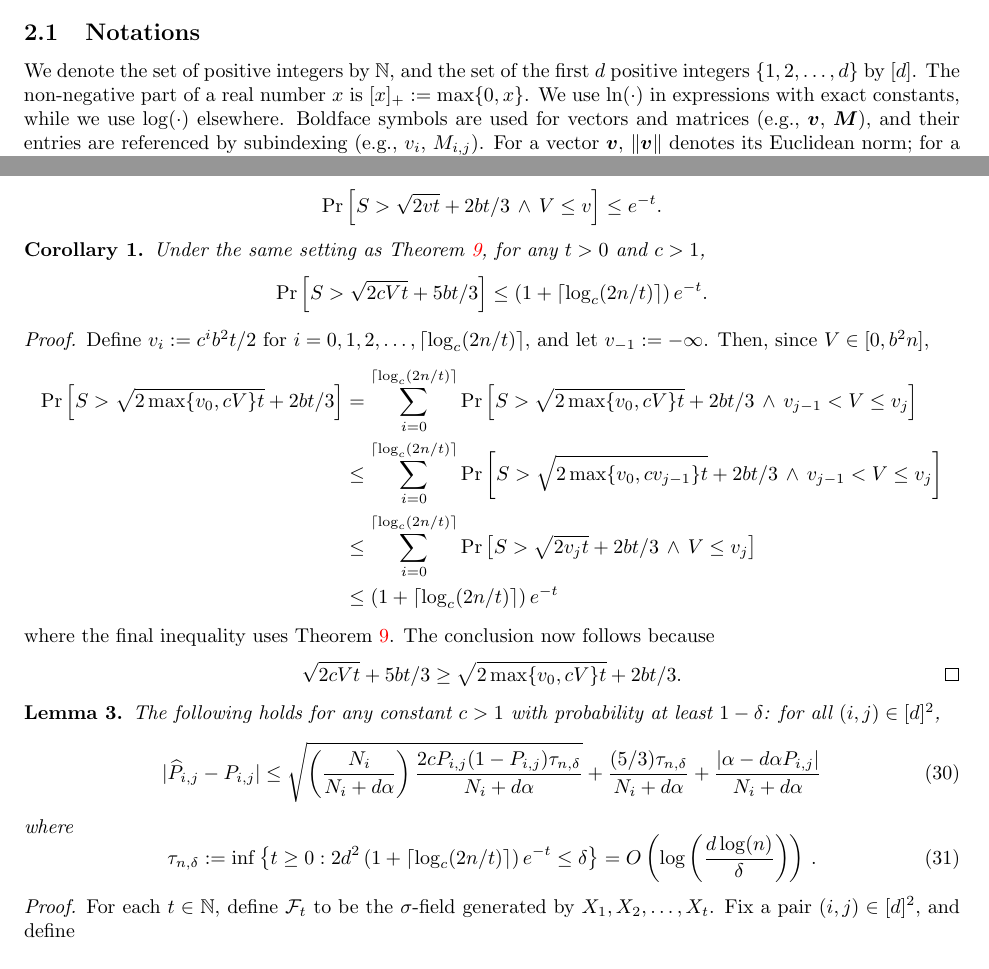
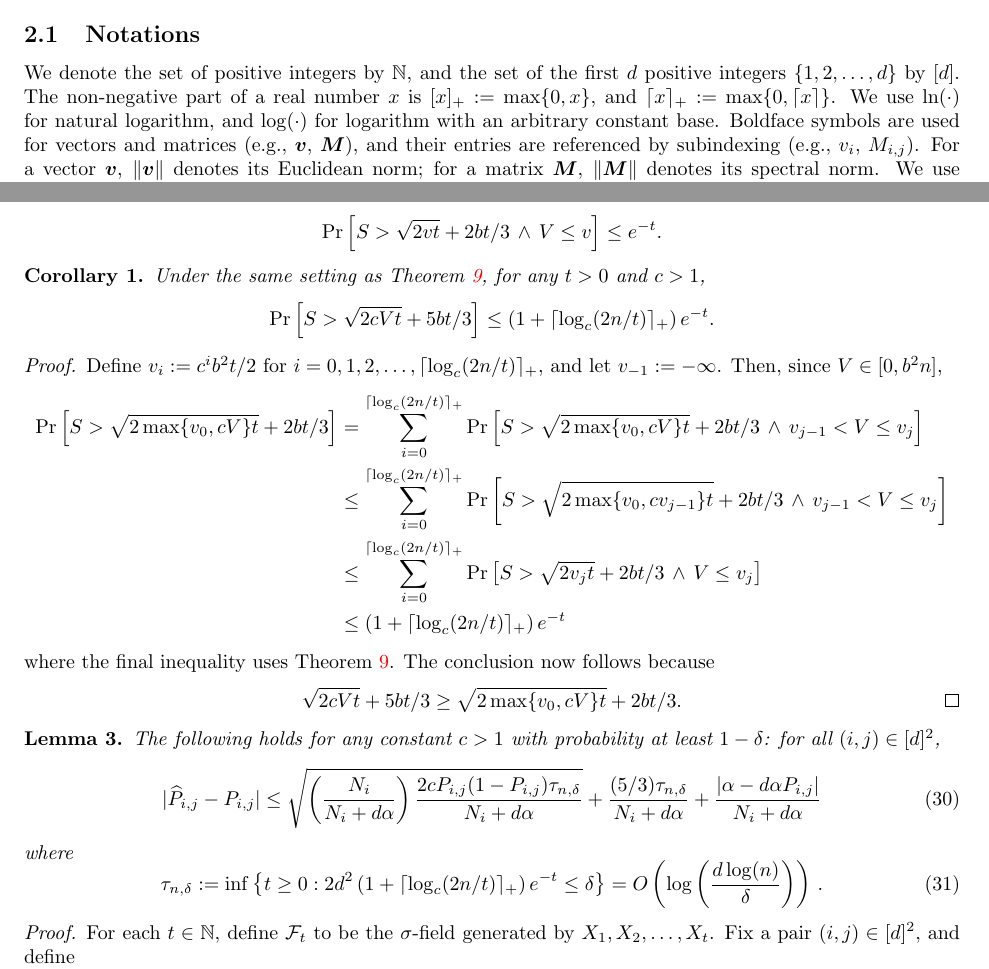
Before and after one commit to Szepi/mixing-time-est, a LaTeX paper (arxiv-v2/paper.tex, which reads arxiv-v2/appendix-empirical.tex, arxiv-v2/setting.tex): two parts of pages 3 and 23 of 28, joined at a grey line, cut so that both start at the same text. Compiled offline with pdfLaTeX.

Commit message:
corner cases

```diff
--- a/arxiv-v2/appendix-empirical.tex
+++ b/arxiv-v2/appendix-empirical.tex
@@ -69,42 +69,42 @@ martingales~\citep[Theorem 1.6]{Fre75}.
       S > \sqrt{2cVt} + 5bt/3
     }
     \leq
-    \Parens{ 1 + \ceil{\log_c(2n/t)} }
+    \Parens{ 1 + \ceil{\log_c(2n/t)}_+ }
     e^{-t}
     .
   \]
 \end{corollary}
 \begin{proof}
   Define $v_i := c^i b^2t/2$ for $i = 0, 1, 2, \dotsc, \ceil{
-  \log_c(2n/t) }$, and let $v_{-1} := -\infty$.
+  \log_c(2n/t) }_+$, and let $v_{-1} := -\infty$.
   Then, since $V \in [0,b^2n]$,
   \begin{align*}
     \Pr\Brackets{
       S > \sqrt{2\max\braces{v_0,cV}t} + 2bt/3
     }
     & =
-    \sum_{i=0}^{\ceil{\log_c(2n/t)}}
+    \sum_{i=0}^{\ceil{\log_c(2n/t)}_+}
     \Pr\Brackets{
       S > \sqrt{2\max\braces{v_0,cV}t} + 2bt/3
       \,\wedge\, v_{j-1} < V \leq v_j
     }
     \\
     & \leq
-    \sum_{i=0}^{\ceil{\log_c(2n/t)}}
+    \sum_{i=0}^{\ceil{\log_c(2n/t)}_+}
     \Pr\Brackets{
       S > \sqrt{2\max\braces{v_0,cv_{j-1}}t} + 2bt/3
       \,\wedge\, v_{j-1} < V \leq v_j
     }
     \\
     & \leq
-    \sum_{i=0}^{\ceil{\log_c(2n/t)}}
+    \sum_{i=0}^{\ceil{\log_c(2n/t)}_+}
     \Pr\Brackets{
       S > \sqrt{2v_jt} + 2bt/3
       \,\wedge\, V \leq v_j
     }
     \\
     & \leq
-    \Parens{ 1 + \ceil{\log_c(2n/t)} }
+    \Parens{ 1 + \ceil{\log_c(2n/t)}_+ }
     e^{-t}
   \end{align*}
   where the final inequality uses \Cref{thm:freedman}.
@@ -135,7 +135,7 @@ martingales~\citep[Theorem 1.6]{Fre75}.
     := \inf
     \Braces{
       t\geq0 :
-      2d^2 \Parens{ 1 + \ceil{\log_c(2n/t)} } e^{-t} \leq \delta
+      2d^2 \Parens{ 1 + \ceil{\log_c(2n/t)}_+ } e^{-t} \leq \delta
     }
     = O\Parens{ \log\Parens{ \frac{d\log(n)}{\delta} } }
     \,.
--- a/arxiv-v2/setting.tex
+++ b/arxiv-v2/setting.tex
@@ -3,8 +3,10 @@
 
 We denote the set of positive integers by $\bbN$, and
 the set of the first $d$ positive integers $\{1,2,\dotsc,d\}$ by $\iset{d}$.
-The non-negative part of a real number $x$ is $[x]_+ := \max\{0,x\}$.
-We use $\ln(\cdot)$ in expressions with exact constants, while we use $\log(\cdot)$ elsewhere.
+The non-negative part of a real number $x$ is $[x]_+ := \max\{0,x\}$,
+and $\ceil{x}_+ := \max\{0,\ceil{x}\}$.
+We use $\ln(\cdot)$ for natural logarithm, and $\log(\cdot)$ for
+logarithm with an arbitrary constant base.
 Boldface symbols are used for vectors and matrices (e.g., $\vv$,
 $\vM$), and their entries are referenced by subindexing (e.g., $v_i$,
 $M_{i,j}$).
```
Also changed, not shown: arxiv-v2/empirical.tex (+4 -3 lines), arxiv-v2/notation.tex (deleted, +0 -20 lines).
